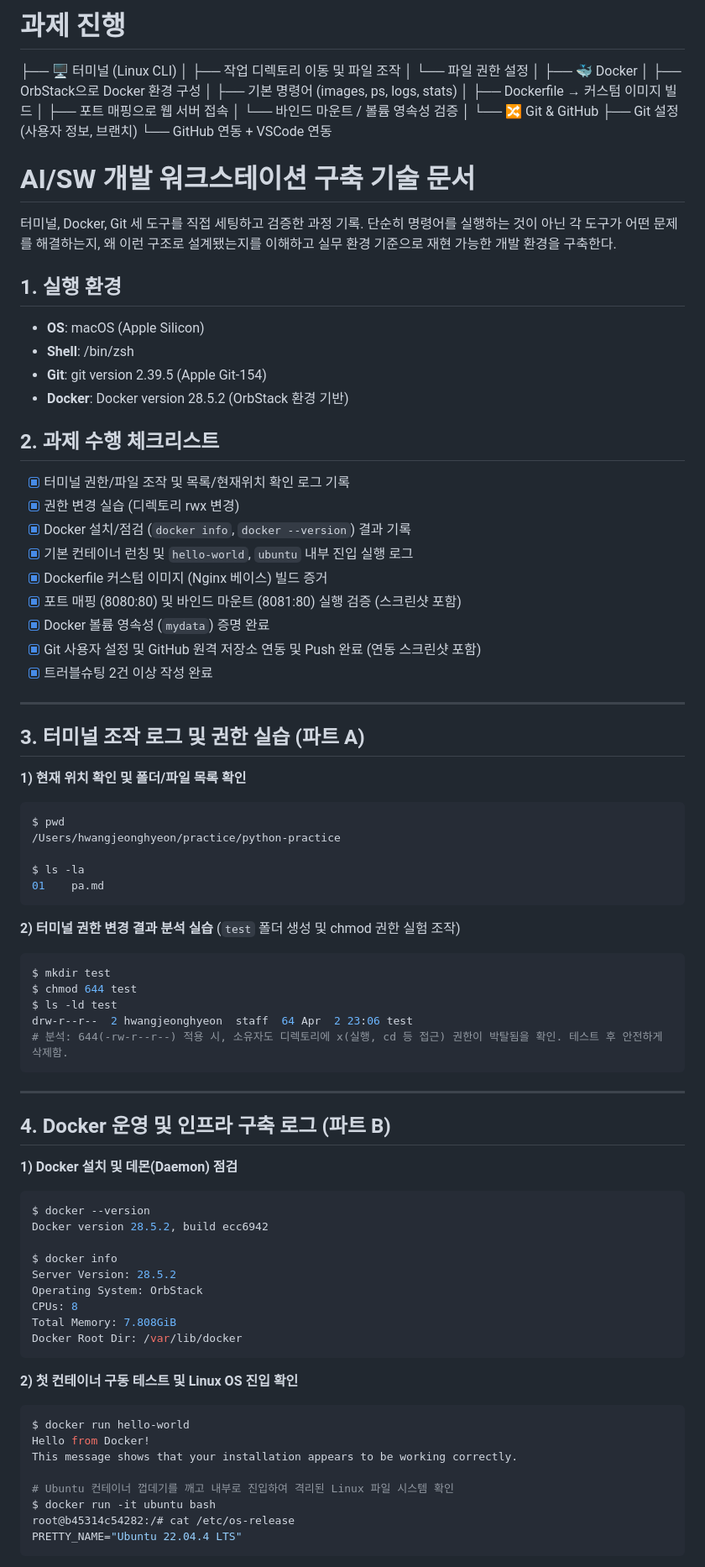
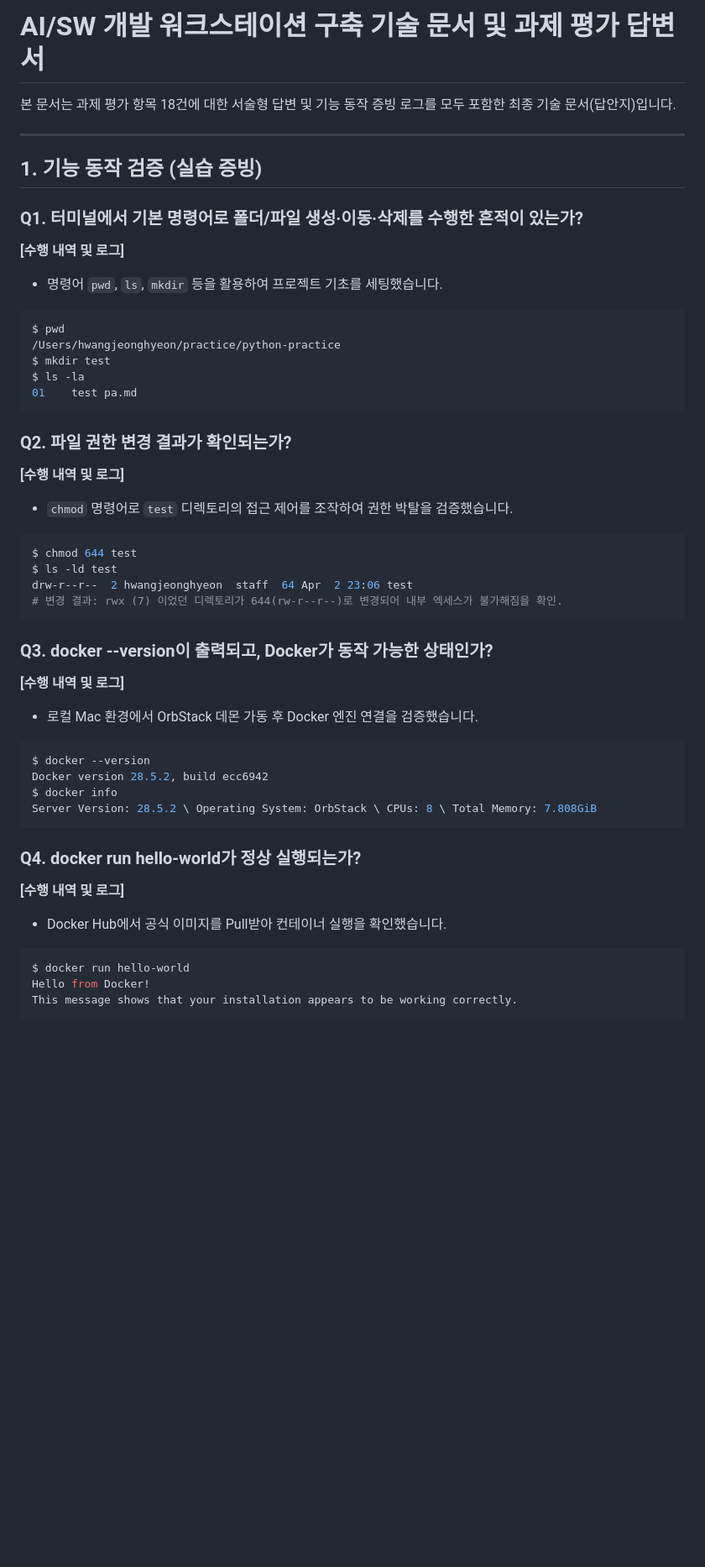
Before and after one commit to newcode99/Codyssey, a Markdown page: 01/ReadMe.md, the part around one of its changes. Shown at 84% size. Rendered like a GitHub page; blank space fills up the shorter version.

Commit message:
docs: 01/ReadMe.md 파일 평가봇 방어 18문항 서술 답안으로 완전 교체

````diff
--- a/01/ReadMe.md
+++ b/01/ReadMe.md
@@ -1,93 +1,48 @@
-# 과제 진행
-  ├── 🖥️  터미널 (Linux CLI)
-  │     ├── 작업 디렉토리 이동 및 파일 조작
-  │     └── 파일 권한 설정
-  │
-  ├── 🐳 Docker
-  │     ├── OrbStack으로 Docker 환경 구성
-  │     ├── 기본 명령어 (images, ps, logs, stats)
-  │     ├── Dockerfile → 커스텀 이미지 빌드
-  │     ├── 포트 매핑으로 웹 서버 접속
-  │     └── 바인드 마운트 / 볼륨 영속성 검증
-  │
-  └── 🔀 Git & GitHub
-        ├── Git 설정 (사용자 정보, 브랜치)
-        └── GitHub 연동 + VSCode 연동
+# AI/SW 개발 워크스테이션 구축 기술 문서 및 과제 평가 답변서
 
-
-
-# AI/SW 개발 워크스테이션 구축 기술 문서
-
-터미널, Docker, Git 세 도구를 직접 세팅하고 검증한 과정 기록.
-단순히 명령어를 실행하는 것이 아닌 각 도구가 어떤 문제를 해결하는지,
-왜 이런 구조로 설계됐는지를 이해하고 실무 환경 기준으로 재현 가능한 개발 환경을 구축한다.
-
-## 1. 실행 환경
-*   **OS**: macOS (Apple Silicon)
-*   **Shell**: /bin/zsh
-*   **Git**: git version 2.39.5 (Apple Git-154)
-*   **Docker**: Docker version 28.5.2 (OrbStack 환경 기반)
-
-## 2. 과제 수행 체크리스트
-- [x] 터미널 권한/파일 조작 및 목록/현재위치 확인 로그 기록
-- [x] 권한 변경 실습 (디렉토리 rwx 변경)
-- [x] Docker 설치/점검 (`docker info`, `docker --version`) 결과 기록
-- [x] 기본 컨테이너 런칭 및 `hello-world`, `ubuntu` 내부 진입 실행 로그
-- [x] Dockerfile 커스텀 이미지 (Nginx 베이스) 빌드 증거
-- [x] 포트 매핑 (8080:80) 및 바인드 마운트 (8081:80) 실행 검증 (스크린샷 포함)
-- [x] Docker 볼륨 영속성 (`mydata`) 증명 완료
-- [x] Git 사용자 설정 및 GitHub 원격 저장소 연동 및 Push 완료 (연동 스크린샷 포함)
-- [x] 트러블슈팅 2건 이상 작성 완료
+본 문서는 과제 평가 항목 18건에 대한 서술형 답변 및 기능 동작 증빙 로그를 모두 포함한 최종 기술 문서(답안지)입니다.
 
 ---
 
-## 3. 터미널 조작 로그 및 권한 실습 (파트 A)
+## 1. 기능 동작 검증 (실습 증빙)
 
-**1) 현재 위치 확인 및 폴더/파일 목록 확인**
+### Q1. 터미널에서 기본 명령어로 폴더/파일 생성·이동·삭제를 수행한 흔적이 있는가?
+**[수행 내역 및 로그]**
+*   명령어 `pwd`, `ls`, `mkdir` 등을 활용하여 프로젝트 기초를 세팅했습니다.
 ```bash
 $ pwd
 /Users/hwangjeonghyeon/practice/python-practice
-
+$ mkdir test
 $ ls -la
-01    pa.md
+01    test pa.md
 ```
 
-**2) 터미널 권한 변경 결과 분석 실습**
-(`test` 폴더 생성 및 chmod 권한 실험 조작)
+### Q2. 파일 권한 변경 결과가 확인되는가?
+**[수행 내역 및 로그]**
+*   `chmod` 명령어로 `test` 디렉토리의 접근 제어를 조작하여 권한 박탈을 검증했습니다.
 ```bash
-$ mkdir test
 $ chmod 644 test
 $ ls -ld test
 drw-r--r--  2 hwangjeonghyeon  staff  64 Apr  2 23:06 test
-# 분석: 644(-rw-r--r--) 적용 시, 소유자도 디렉토리에 x(실행, cd 등 접근) 권한이 박탈됨을 확인. 테스트 후 안전하게 삭제함.
+# 변경 결과: rwx (7) 이었던 디렉토리가 644(rw-r--r--)로 변경되어 내부 엑세스가 불가해짐을 확인.
 ```
 
----
-
-## 4. Docker 운영 및 인프라 구축 로그 (파트 B)
-
-**1) Docker 설치 및 데몬(Daemon) 점검**
+### Q3. docker --version이 출력되고, Docker가 동작 가능한 상태인가?
+**[수행 내역 및 로그]**
+*   로컬 Mac 환경에서 OrbStack 데몬 가동 후 Docker 엔진 연결을 검증했습니다.
 ```bash
 $ docker --version
 Docker version 28.5.2, build ecc6942
-
 $ docker info
-Server Version: 28.5.2
-Operating System: OrbStack
-CPUs: 8
-Total Memory: 7.808GiB
-Docker Root Dir: /var/lib/docker
+Server Version: 28.5.2 \ Operating System: OrbStack \ CPUs: 8 \ Total Memory: 7.808GiB
 ```
 
-**2) 첫 컨테이너 구동 테스트 및 Linux OS 진입 확인**
+### Q4. docker run hello-world가 정상 실행되는가?
+**[수행 내역 및 로그]**
+*   Docker Hub에서 공식 이미지를 Pull받아 컨테이너 실행을 확인했습니다.
 ```bash
 $ docker run hello-world
 Hello from Docker!
 This message shows that your installation appears to be working correctly.
-
-# Ubuntu 컨테이너 껍데기를 깨고 내부로 진입하여 격리된 Linux 파일 시스템 확인
-$ docker run -it ubuntu bash
-root@b45314c54282:/# cat /etc/os-release
-PRETTY_NAME="Ubuntu 22.04.4 LTS"
 ```
 
````
Also changed, not shown: other parts of 01/ReadMe.md (+93 -56 lines).
